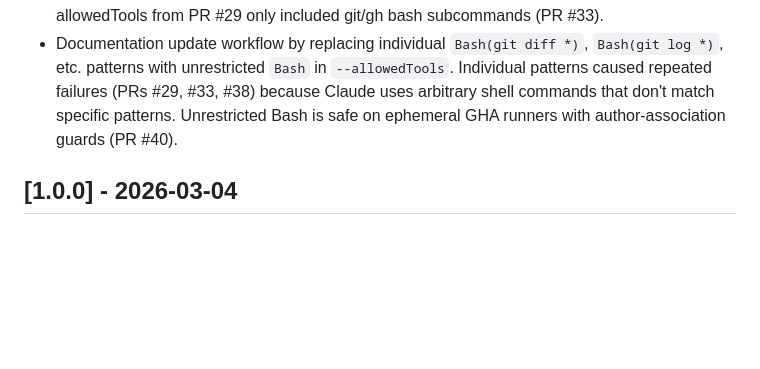
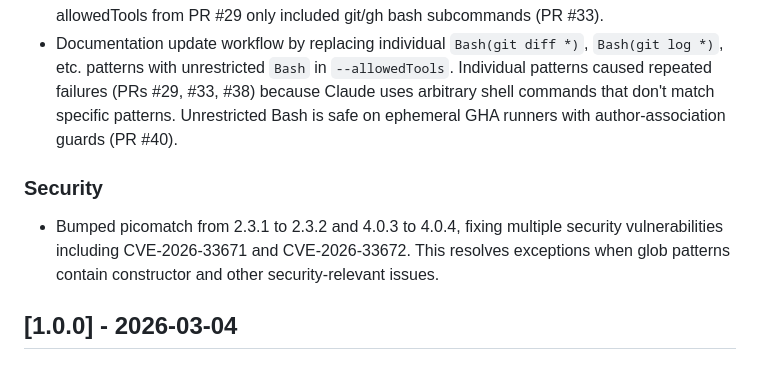
Before and after one commit to onlydole/overdue, a Markdown page: docs/changelog/CHANGELOG.md, the part around the change. Rendered like a GitHub page; blank space fills up the shorter version.

Commit message:
docs: Dosu updates for PR #55

```diff
--- a/docs/changelog/CHANGELOG.md
+++ b/docs/changelog/CHANGELOG.md
@@ -30,6 +30,9 @@ The format is based on [Keep a Changelog](https://keepachangelog.com/), and this
 - Documentation update workflow by adding `--allowedTools "Bash(git:*),Bash(gh:*)"` to claude_args configuration. This resolved the "This command requires approval" error that was blocking Claude from creating branches, committing, pushing, and opening PRs (PR #29).
 - Documentation update workflow by adding file manipulation tools (Read, Edit, Write, Glob, Grep) to allowedTools. This resolved the root cause of PR #31's failure where Claude had 3 permission denials and couldn't read code changes or modify documentation files. The original allowedTools from PR #29 only included git/gh bash subcommands (PR #33).
 - Documentation update workflow by replacing individual `Bash(git diff *)`, `Bash(git log *)`, etc. patterns with unrestricted `Bash` in `--allowedTools`. Individual patterns caused repeated failures (PRs #29, #33, #38) because Claude uses arbitrary shell commands that don't match specific patterns. Unrestricted Bash is safe on ephemeral GHA runners with author-association guards (PR #40).
+
+### Security
+- Bumped picomatch from 2.3.1 to 2.3.2 and 4.0.3 to 4.0.4, fixing multiple security vulnerabilities including CVE-2026-33671 and CVE-2026-33672. This resolves exceptions when glob patterns contain constructor and other security-relevant issues.
 
 ## [1.0.0] - 2026-03-04
 
```
